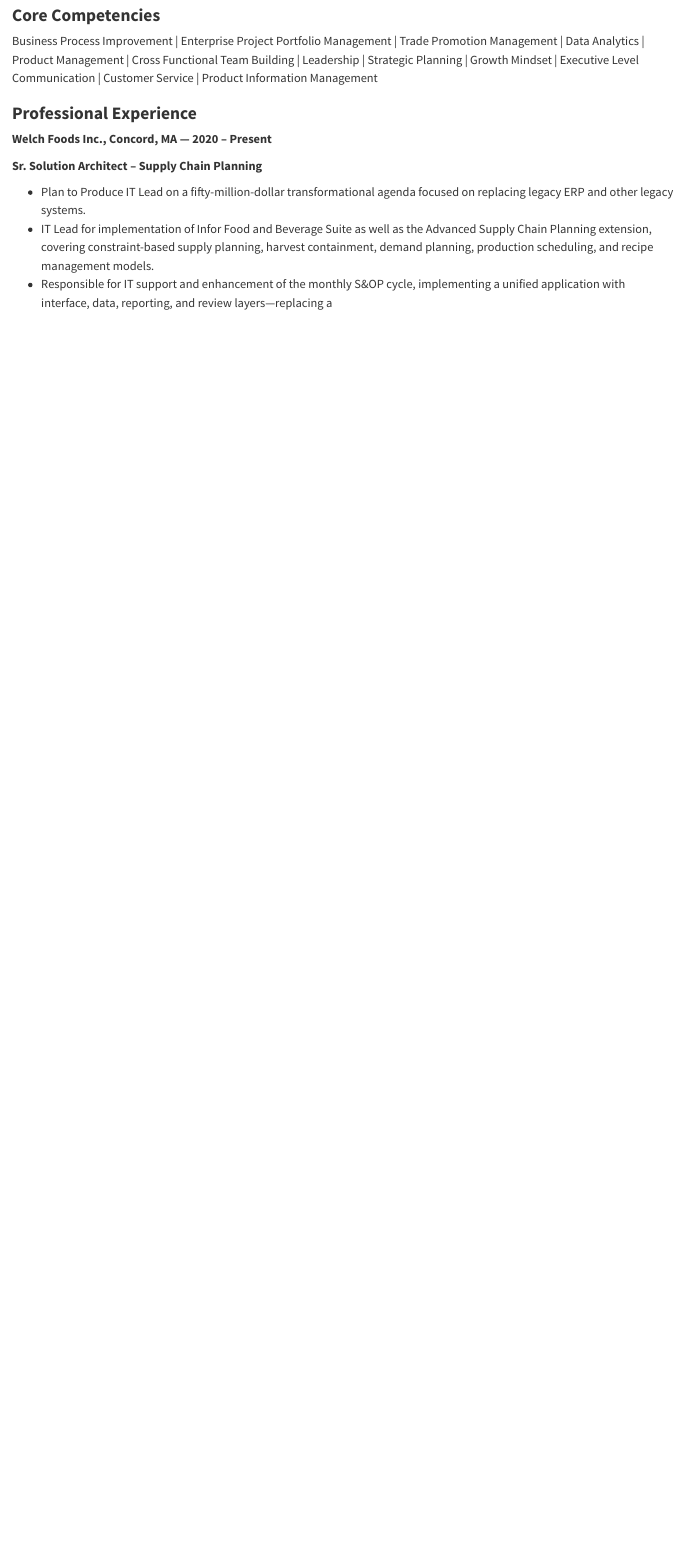
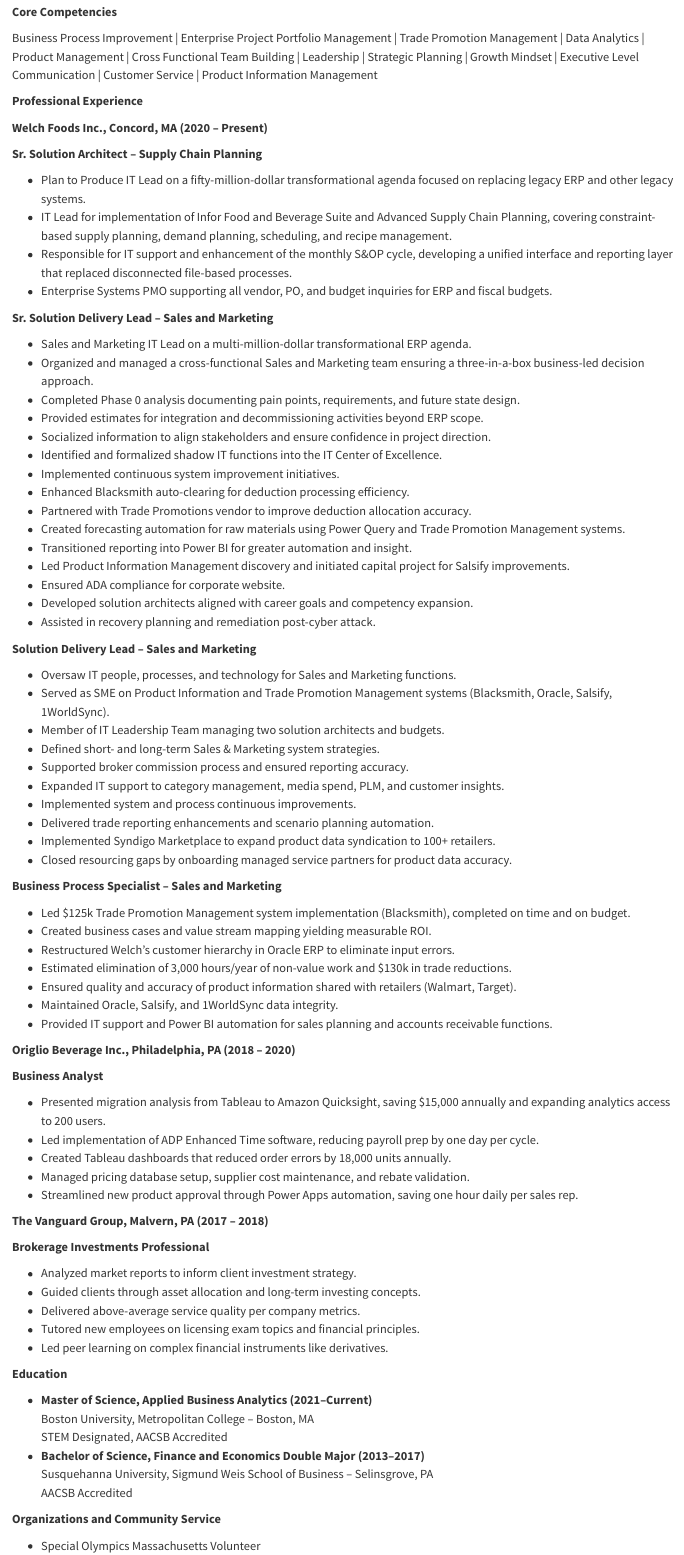
Before and after one commit to tluck15/tluck15.github.io, a Quarto document (cv.qmd): the page in a window 1100 px wide, from 70 px down. Rendered offline with R 4.5, knitr and Pandoc in place of Quarto, with nearby package versions.

Commit message:
updated again

```diff
--- a/cv.qmd
+++ b/cv.qmd
@@ -1,19 +1,104 @@
 <p><strong>Taylor R. Luckenbill</strong></p>
 <p>39 Charnwood Rd. Apt. 3, Somerville, MA 02144 ● (570) 640-6762 ● tluck1531@gmail.com</p>
 
-<h3><strong>Core Competencies</strong></h3>
+<p><strong>Core Competencies</strong></p>
 <p>
-  Business Process Improvement | Enterprise Project Portfolio Management | Trade Promotion Management |
-  Data Analytics | Product Management | Cross Functional Team Building | Leadership | Strategic Planning |
-  Growth Mindset | Executive Level Communication | Customer Service | Product Information Management
+Business Process Improvement | Enterprise Project Portfolio Management | Trade Promotion Management |
+Data Analytics | Product Management | Cross Functional Team Building | Leadership | Strategic Planning |
+Growth Mindset | Executive Level Communication | Customer Service | Product Information Management
 </p>
 
-<h3><strong>Professional Experience</strong></h3>
+<p><strong>Professional Experience</strong></p>
 
-<p><strong>Welch Foods Inc., Concord, MA — 2020 – Present</strong></p>
+<p><strong>Welch Foods Inc., Concord, MA (2020 – Present)</strong></p>
+
 <p><strong>Sr. Solution Architect – Supply Chain Planning</strong></p>
-
 <ul>
   <li>Plan to Produce IT Lead on a fifty-million-dollar transformational agenda focused on replacing legacy ERP and other legacy systems.</li>
-  <li>IT Lead for implementation of Infor Food and Beverage Suite as well as the Advanced Supply Chain Planning extension, covering constraint-based supply planning, harvest containment, demand planning, production scheduling, and recipe management models.</li>
-  <li>Responsible for IT support and enhancement of the monthly S&OP cycle, implementing a unified application with interface, data, reporting, and review layers—replacing a
+  <li>IT Lead for implementation of Infor Food and Beverage Suite and Advanced Supply Chain Planning, covering constraint-based supply planning, demand planning, scheduling, and recipe management.</li>
+  <li>Responsible for IT support and enhancement of the monthly S&OP cycle, developing a unified interface and reporting layer that replaced disconnected file-based processes.</li>
+  <li>Enterprise Systems PMO supporting all vendor, PO, and budget inquiries for ERP and fiscal budgets.</li>
+</ul>
+
+<p><strong>Sr. Solution Delivery Lead – Sales and Marketing</strong></p>
+<ul>
+  <li>Sales and Marketing IT Lead on a multi-million-dollar transformational ERP agenda.</li>
+  <li>Organized and managed a cross-functional Sales and Marketing team ensuring a three-in-a-box business-led decision approach.</li>
+  <li>Completed Phase 0 analysis documenting pain points, requirements, and future state design.</li>
+  <li>Provided estimates for integration and decommissioning activities beyond ERP scope.</li>
+  <li>Socialized information to align stakeholders and ensure confidence in project direction.</li>
+  <li>Identified and formalized shadow IT functions into the IT Center of Excellence.</li>
+  <li>Implemented continuous system improvement initiatives.</li>
+  <li>Enhanced Blacksmith auto-clearing for deduction processing efficiency.</li>
+  <li>Partnered with Trade Promotions vendor to improve deduction allocation accuracy.</li>
+  <li>Created forecasting automation for raw materials using Power Query and Trade Promotion Management systems.</li>
+  <li>Transitioned reporting into Power BI for greater automation and insight.</li>
+  <li>Led Product Information Management discovery and initiated capital project for Salsify improvements.</li>
+  <li>Ensured ADA compliance for corporate website.</li>
+  <li>Developed solution architects aligned with career goals and competency expansion.</li>
+  <li>Assisted in recovery planning and remediation post-cyber attack.</li>
+</ul>
+
+<p><strong>Solution Delivery Lead – Sales and Marketing</strong></p>
+<ul>
+  <li>Oversaw IT people, processes, and technology for Sales and Marketing functions.</li>
+  <li>Served as SME on Product Information and Trade Promotion Management systems (Blacksmith, Oracle, Salsify, 1WorldSync).</li>
+  <li>Member of IT Leadership Team managing two solution architects and budgets.</li>
+  <li>Defined short- and long-term Sales & Marketing system strategies.</li>
+  <li>Supported broker commission process and ensured reporting accuracy.</li>
+  <li>Expanded IT support to category management, media spend, PLM, and customer insights.</li>
+  <li>Implemented system and process continuous improvements.</li>
+  <li>Delivered trade reporting enhancements and scenario planning automation.</li>
+  <li>Implemented Syndigo Marketplace to expand product data syndication to 100+ retailers.</li>
+  <li>Closed resourcing gaps by onboarding managed service partners for product data accuracy.</li>
+</ul>
+
+<p><strong>Business Process Specialist – Sales and Marketing</strong></p>
+<ul>
+  <li>Led $125k Trade Promotion Management system implementation (Blacksmith), completed on time and on budget.</li>
+  <li>Created business cases and value stream mapping yielding measurable ROI.</li>
+  <li>Restructured Welch’s customer hierarchy in Oracle ERP to eliminate input errors.</li>
+  <li>Estimated elimination of 3,000 hours/year of non-value work and $130k in trade reductions.</li>
+  <li>Ensured quality and accuracy of product information shared with retailers (Walmart, Target).</li>
+  <li>Maintained Oracle, Salsify, and 1WorldSync data integrity.</li>
+  <li>Provided IT support and Power BI automation for sales planning and accounts receivable functions.</li>
+</ul>
+
+<p><strong>Origlio Beverage Inc., Philadelphia, PA (2018 – 2020)</strong></p>
+<p><strong>Business Analyst</strong></p>
+<ul>
+  <li>Presented migration analysis from Tableau to Amazon Quicksight, saving $15,000 annually and expanding analytics access to 200 users.</li>
+  <li>Led implementation of ADP Enhanced Time software, reducing payroll prep by one day per cycle.</li>
+  <li>Created Tableau dashboards that reduced order errors by 18,000 units annually.</li>
+  <li>Managed pricing database setup, supplier cost maintenance, and rebate validation.</li>
+  <li>Streamlined new product approval through Power Apps automation, saving one hour daily per sales rep.</li>
+</ul>
+
+<p><strong>The Vanguard Group, Malvern, PA (2017 – 2018)</strong></p>
+<p><strong>Brokerage Investments Professional</strong></p>
+<ul>
+  <li>Analyzed market reports to inform client investment strategy.</li>
+  <li>Guided clients through asset allocation and long-term investing concepts.</li>
+  <li>Delivered above-average service quality per company metrics.</li>
+  <li>Tutored new employees on licensing exam topics and financial principles.</li>
+  <li>Led peer learning on complex financial instruments like derivatives.</li>
+</ul>
+
+<p><strong>Education</strong></p>
+<ul>
+  <li><strong>Master of Science, Applied Business Analytics (2021–Current)</strong><br>
+      Boston University, Metropolitan College – Boston, MA<br>
+      STEM Designated, AACSB Accredited</li>
+  <li><strong>Bachelor of Science, Finance and Economics Double Major (2013–2017)</strong><br>
+      Susquehanna University, Sigmund Weis School of Business – Selinsgrove, PA<br>
+      AACSB Accredited</li>
+</ul>
+
+<p><strong>Organizations and Community Service</strong></p>
+<ul>
+  <li>Special Olympics Massachusetts Volunteer</li>
+  <li>Special Olympics Pennsylvania Volunteer</li>
+  <li>Susquehanna University Varsity Baseball</li>
+  <li>Student Financial Analyst – River Hawk Investment Fund</li>
+  <li>Student Financial Analyst – CFA Institute Research Challenge</li>
+</ul>
```
Also changed, not shown: 2 other files.
